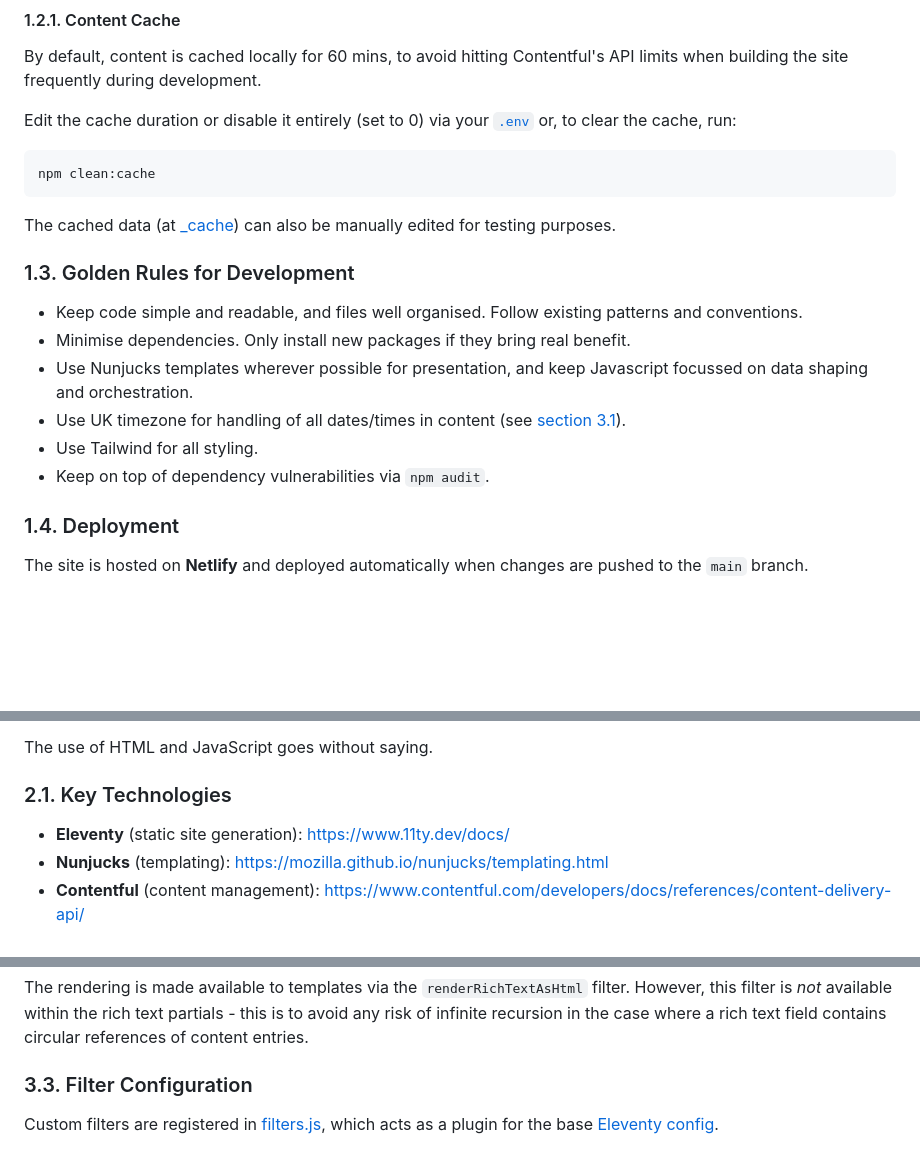
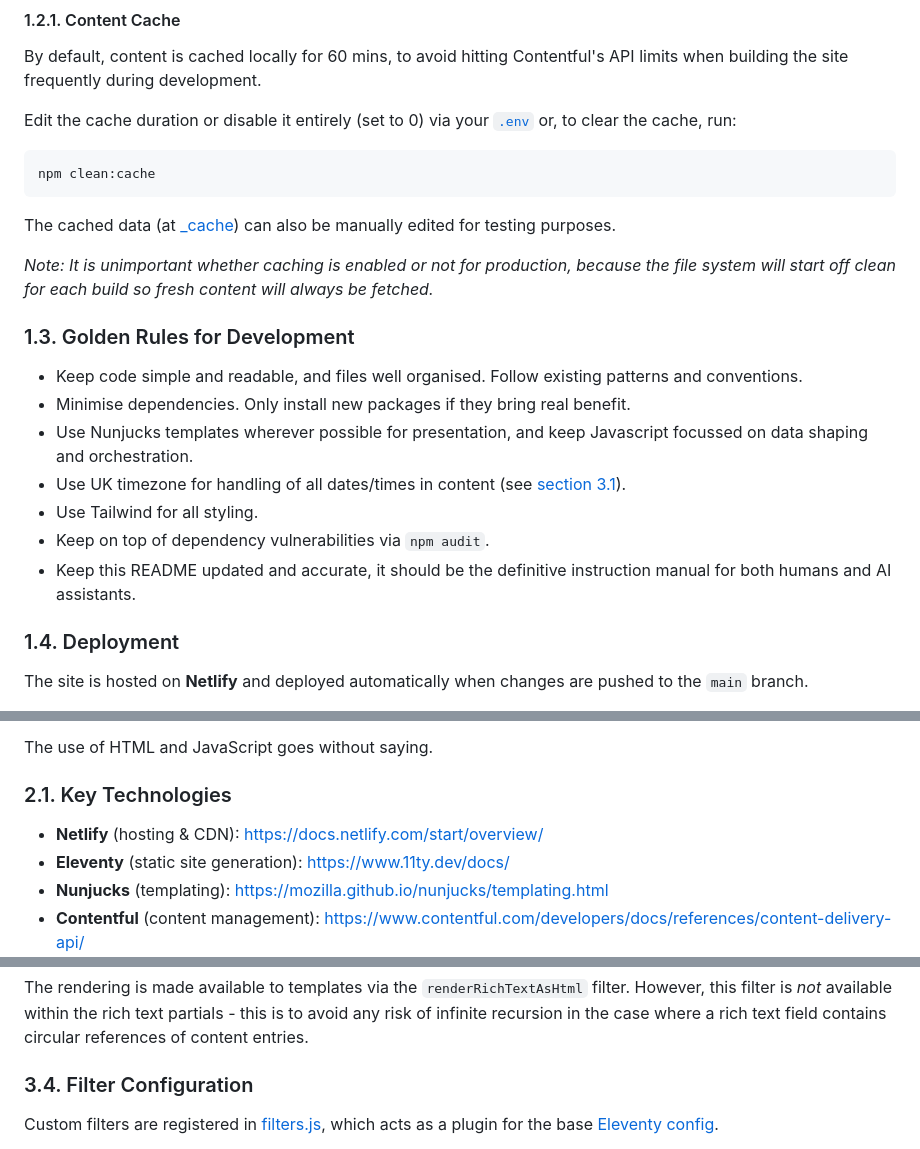
Before and after one commit to gazjoy/eleventy-contentful, a Markdown page: README.md, 3 parts joined by grey strips. Drawn GitHub-style; blank space fills up the shorter version.

```diff
--- a/README.md
+++ b/README.md
@@ -31,6 +31,8 @@ npm clean:cache
 
 The cached data (at [\_cache](/_cache/)) can also be manually edited for testing purposes.
 
+_Note: It is unimportant whether caching is enabled or not for production, because the file system will start off clean for each build so fresh content will always be fetched._
+
 ### 1.3. Golden Rules for Development
 
 - Keep code simple and readable, and files well organised. Follow existing patterns and conventions.
@@ -39,6 +41,7 @@ The cached data (at [\_cache](/_cache/)) can also be manually edited for testing
 - Use UK timezone for handling of all dates/times in content (see [section 3.1](#31-date-and-time-handling)).
 - Use Tailwind for all styling.
 - Keep on top of dependency vulnerabilities via `npm audit`.
+- Keep this README updated and accurate, it should be the definitive instruction manual for both humans and AI assistants.
 
 ### 1.4. Deployment
 
@@ -59,6 +62,8 @@ The use of HTML and JavaScript goes without saying.
 
 ### 2.1. Key Technologies
 
+- **Netlify** (hosting & CDN):
+  https://docs.netlify.com/start/overview/
 - **Eleventy** (static site generation):
   https://www.11ty.dev/docs/
 - **Nunjucks** (templating):
@@ -161,7 +191,7 @@ This is achieved by creating a new Nunjucks environment to render the partials f
 The rendering is made available to templates via the `renderRichTextAsHtml` filter.
 However, this filter is _not_ available within the rich text partials - this is to avoid any risk of infinite recursion in the case where a rich text field contains circular references of content entries.
 
-### 3.3. Filter Configuration
+### 3.4. Filter Configuration
 
 Custom filters are registered in [filters.js](/src/lib/eleventy/filters.js), which acts as a plugin for the base [Eleventy config](/.eleventy.js).
 
```
Also changed, not shown: other parts of README.md (+37 -10 lines).
